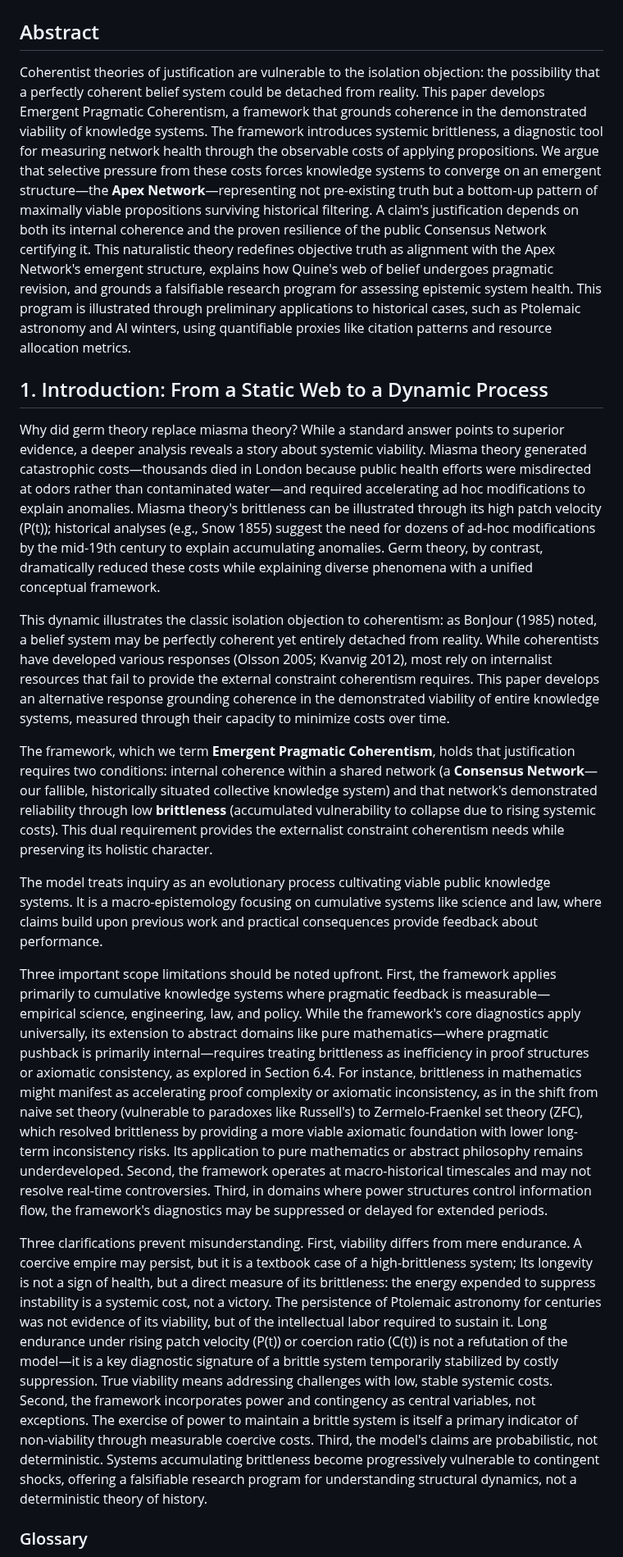
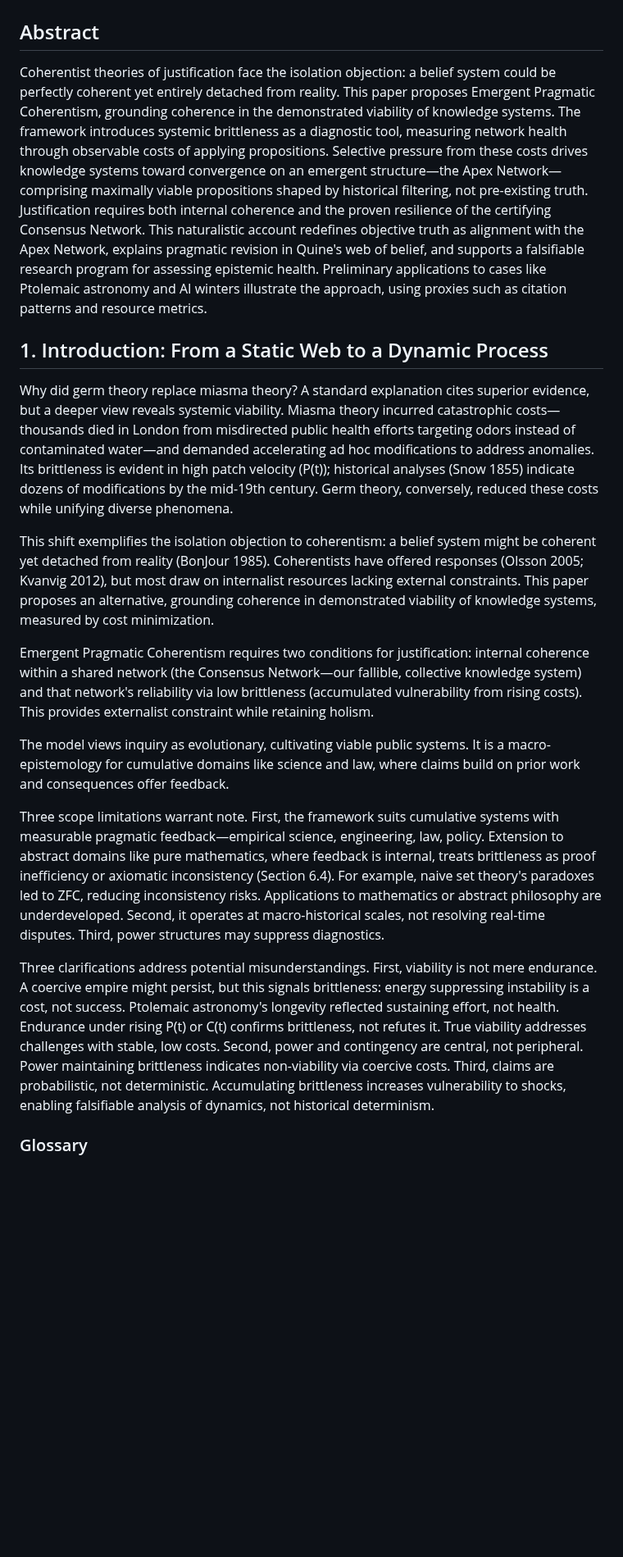
Before and after one commit to doeixd/paper, a Markdown page: paper.md, the part around one of its changes. Shown at 82% size. Rendered like a GitHub page; blank space fills up the shorter version.

Commit message:
Improve writing quality, clarity, and formatting of paper.md

```diff
--- a/paper.md
+++ b/paper.md
@@ -3,21 +3,21 @@
 
 ## Abstract
 
-Coherentist theories of justification are vulnerable to the isolation objection: the possibility that a perfectly coherent belief system could be detached from reality. This paper develops Emergent Pragmatic Coherentism, a framework that grounds coherence in the demonstrated viability of knowledge systems. The framework introduces systemic brittleness, a diagnostic tool for measuring network health through the observable costs of applying propositions. We argue that selective pressure from these costs forces knowledge systems to converge on an emergent structure—the **Apex Network**—representing not pre-existing truth but a bottom-up pattern of maximally viable propositions surviving historical filtering. A claim's justification depends on both its internal coherence and the proven resilience of the public Consensus Network certifying it. This naturalistic theory redefines objective truth as alignment with the Apex Network's emergent structure, explains how Quine's web of belief undergoes pragmatic revision, and grounds a falsifiable research program for assessing epistemic system health. This program is illustrated through preliminary applications to historical cases, such as Ptolemaic astronomy and AI winters, using quantifiable proxies like citation patterns and resource allocation metrics.
+Coherentist theories of justification face the isolation objection: a belief system could be perfectly coherent yet entirely detached from reality. This paper proposes Emergent Pragmatic Coherentism, grounding coherence in the demonstrated viability of knowledge systems. The framework introduces systemic brittleness as a diagnostic tool, measuring network health through observable costs of applying propositions. Selective pressure from these costs drives knowledge systems toward convergence on an emergent structure—the Apex Network—comprising maximally viable propositions shaped by historical filtering, not pre-existing truth. Justification requires both internal coherence and the proven resilience of the certifying Consensus Network. This naturalistic account redefines objective truth as alignment with the Apex Network, explains pragmatic revision in Quine's web of belief, and supports a falsifiable research program for assessing epistemic health. Preliminary applications to cases like Ptolemaic astronomy and AI winters illustrate the approach, using proxies such as citation patterns and resource metrics.
 
 ## 1. Introduction: From a Static Web to a Dynamic Process
 
-Why did germ theory replace miasma theory? While a standard answer points to superior evidence, a deeper analysis reveals a story about systemic viability. Miasma theory generated catastrophic costs—thousands died in London because public health efforts were misdirected at odors rather than contaminated water—and required accelerating ad hoc modifications to explain anomalies. Miasma theory's brittleness can be illustrated through its high patch velocity (P(t)); historical analyses (e.g., Snow 1855) suggest the need for dozens of ad-hoc modifications by the mid-19th century to explain accumulating anomalies. Germ theory, by contrast, dramatically reduced these costs while explaining diverse phenomena with a unified conceptual framework.
+Why did germ theory replace miasma theory? A standard explanation cites superior evidence, but a deeper view reveals systemic viability. Miasma theory incurred catastrophic costs—thousands died in London from misdirected public health efforts targeting odors instead of contaminated water—and demanded accelerating ad hoc modifications to address anomalies. Its brittleness is evident in high patch velocity (P(t)); historical analyses (Snow 1855) indicate dozens of modifications by the mid-19th century. Germ theory, conversely, reduced these costs while unifying diverse phenomena.
 
-This dynamic illustrates the classic isolation objection to coherentism: as BonJour (1985) noted, a belief system may be perfectly coherent yet entirely detached from reality. While coherentists have developed various responses (Olsson 2005; Kvanvig 2012), most rely on internalist resources that fail to provide the external constraint coherentism requires. This paper develops an alternative response grounding coherence in the demonstrated viability of entire knowledge systems, measured through their capacity to minimize costs over time.
+This shift exemplifies the isolation objection to coherentism: a belief system might be coherent yet detached from reality (BonJour 1985). Coherentists have offered responses (Olsson 2005; Kvanvig 2012), but most draw on internalist resources lacking external constraints. This paper proposes an alternative, grounding coherence in demonstrated viability of knowledge systems, measured by cost minimization.
 
-The framework, which we term **Emergent Pragmatic Coherentism**, holds that justification requires two conditions: internal coherence within a shared network (a **Consensus Network**—our fallible, historically situated collective knowledge system) and that network's demonstrated reliability through low **brittleness** (accumulated vulnerability to collapse due to rising systemic costs). This dual requirement provides the externalist constraint coherentism needs while preserving its holistic character.
+Emergent Pragmatic Coherentism requires two conditions for justification: internal coherence within a shared network (the Consensus Network—our fallible, collective knowledge system) and that network's reliability via low brittleness (accumulated vulnerability from rising costs). This provides externalist constraint while retaining holism.
 
-The model treats inquiry as an evolutionary process cultivating viable public knowledge systems. It is a macro-epistemology focusing on cumulative systems like science and law, where claims build upon previous work and practical consequences provide feedback about performance.
+The model views inquiry as evolutionary, cultivating viable public systems. It is a macro-epistemology for cumulative domains like science and law, where claims build on prior work and consequences offer feedback.
 
-Three important scope limitations should be noted upfront. First, the framework applies primarily to cumulative knowledge systems where pragmatic feedback is measurable—empirical science, engineering, law, and policy. While the framework's core diagnostics apply universally, its extension to abstract domains like pure mathematics—where pragmatic pushback is primarily internal—requires treating brittleness as inefficiency in proof structures or axiomatic consistency, as explored in Section 6.4. For instance, brittleness in mathematics might manifest as accelerating proof complexity or axiomatic inconsistency, as in the shift from naive set theory (vulnerable to paradoxes like Russell's) to Zermelo-Fraenkel set theory (ZFC), which resolved brittleness by providing a more viable axiomatic foundation with lower long-term inconsistency risks. Its application to pure mathematics or abstract philosophy remains underdeveloped. Second, the framework operates at macro-historical timescales and may not resolve real-time controversies. Third, in domains where power structures control information flow, the framework's diagnostics may be suppressed or delayed for extended periods.
+Three scope limitations warrant note. First, the framework suits cumulative systems with measurable pragmatic feedback—empirical science, engineering, law, policy. Extension to abstract domains like pure mathematics, where feedback is internal, treats brittleness as proof inefficiency or axiomatic inconsistency (Section 6.4). For example, naive set theory's paradoxes led to ZFC, reducing inconsistency risks. Applications to mathematics or abstract philosophy are underdeveloped. Second, it operates at macro-historical scales, not resolving real-time disputes. Third, power structures may suppress diagnostics.
 
-Three clarifications prevent misunderstanding. First, viability differs from mere endurance. A coercive empire may persist, but it is a textbook case of a high-brittleness system; Its longevity is not a sign of health, but a direct measure of its brittleness: the energy expended to suppress instability is a systemic cost, not a victory. The persistence of Ptolemaic astronomy for centuries was not evidence of its viability, but of the intellectual labor required to sustain it. Long endurance under rising patch velocity (P(t)) or coercion ratio (C(t)) is not a refutation of the model—it is a key diagnostic signature of a brittle system temporarily stabilized by costly suppression. True viability means addressing challenges with low, stable systemic costs. Second, the framework incorporates power and contingency as central variables, not exceptions. The exercise of power to maintain a brittle system is itself a primary indicator of non-viability through measurable coercive costs. Third, the model's claims are probabilistic, not deterministic. Systems accumulating brittleness become progressively vulnerable to contingent shocks, offering a falsifiable research program for understanding structural dynamics, not a deterministic theory of history.
+Three clarifications address potential misunderstandings. First, viability is not mere endurance. A coercive empire might persist, but this signals brittleness: energy suppressing instability is a cost, not success. Ptolemaic astronomy's longevity reflected sustaining effort, not health. Endurance under rising P(t) or C(t) confirms brittleness, not refutes it. True viability addresses challenges with stable, low costs. Second, power and contingency are central, not peripheral. Power maintaining brittleness indicates non-viability via coercive costs. Third, claims are probabilistic, not deterministic. Accumulating brittleness increases vulnerability to shocks, enabling falsifiable analysis of dynamics, not historical determinism.
 
 ### Glossary
 - Apex Network: Emergent structure of maximal viability
```
Also changed, not shown: other parts of paper.md (+16 -16 lines), AGENTS.md (+1 -1 lines), edits/2025-10-03 - 19-00 - Summary of Writing Quality Improvements.md (added, +47 -0 lines).
